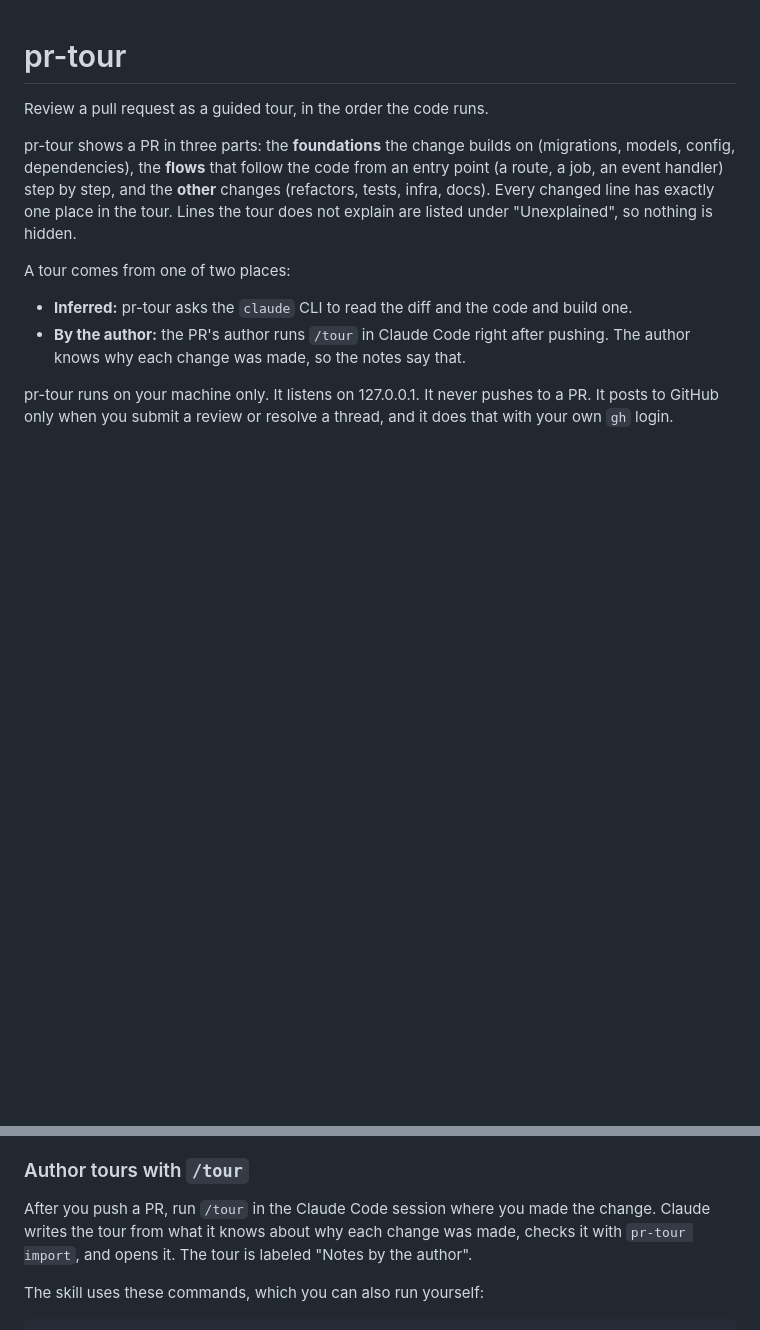
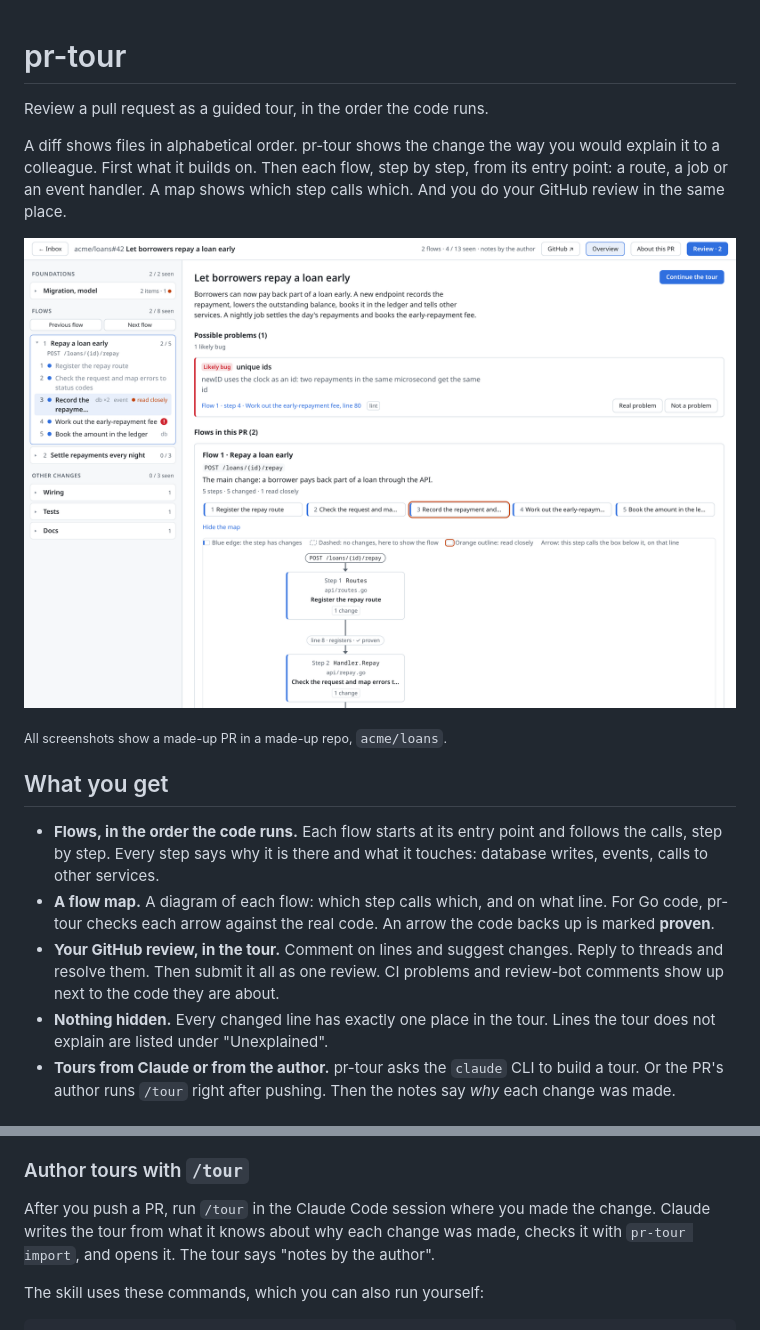
Before and after one commit to SjoerdP/pr-tour, a Markdown page: README.md, 2 parts joined by grey strips. GitHub-like rendering; pictures changed too: docs/images/overview.png (added); blank space fills up the shorter version.

```diff
--- a/README.md
+++ b/README.md
@@ -2,19 +2,29 @@
 
 Review a pull request as a guided tour, in the order the code runs.
 
-pr-tour shows a PR in three parts: the **foundations** the change builds on
-(migrations, models, config, dependencies), the **flows** that follow the code
-from an entry point (a route, a job, an event handler) step by step, and the
-**other** changes (refactors, tests, infra, docs). Every changed line has exactly
-one place in the tour. Lines the tour does not explain are listed under
-"Unexplained", so nothing is hidden.
+A diff shows files in alphabetical order. pr-tour shows the change the way you would
+explain it to a colleague. First what it builds on. Then each flow, step by step, from
+its entry point: a route, a job or an event handler. A map shows which step calls
+which. And you do your GitHub review in the same place.
 
-A tour comes from one of two places:
+![The overview of a PR: a summary, a possible problem from CI, and the map of each flow](docs/images/overview.png)
 
-- **Inferred:** pr-tour asks the `claude` CLI to read the diff and the code and build one.
-- **By the author:** the PR's author runs `/tour` in Claude Code right after pushing.
-  The author knows why each change was made, so the notes say that.
+<sub>All screenshots show a made-up PR in a made-up repo, `acme/loans`.</sub>
 
-pr-tour runs on your machine only. It listens on 127.0.0.1. It never pushes to a
-PR. It posts to GitHub only when you submit a review or resolve a thread, and it
-does that with your own `gh` login.
+## What you get
+
+- **Flows, in the order the code runs.** Each flow starts at its entry point and
+  follows the calls, step by step. Every step says why it is there and what it
+  touches: database writes, events, calls to other services.
+- **A flow map.** A diagram of each flow: which step calls which, and on what line.
+  For Go code, pr-tour checks each arrow against the real code. An arrow the code
+  backs up is marked **proven**.
+- **Your GitHub review, in the tour.** Comment on lines and suggest changes. Reply to
+  threads and resolve them. Then submit it all as one review. CI problems and
+  review-bot comments show up next to the code they are about.
+- **Nothing hidden.** Every changed line has exactly one place in the tour. Lines the
+  tour does not explain are listed under "Unexplained".
+- **Tours from Claude or from the author.** pr-tour asks the `claude` CLI to build a
+  tour. Or the PR's author runs `/tour` right after pushing. Then the notes say _why_
+  each change was made.
+
@@ -126,8 +188,8 @@ stops (exit code 2).
 
 After you push a PR, run `/tour` in the Claude Code session where you made the
 change. Claude writes the tour from what it knows about why each change was
-made, checks it with `pr-tour import`, and opens it. The tour is labeled
-"Notes by the author".
+made, checks it with `pr-tour import`, and opens it. The tour says
+"notes by the author".
 
 The skill uses these commands, which you can also run yourself:
 
```
Also changed, not shown: other parts of README.md (+65 -13 lines), docs/images/flow-map.png (added), docs/images/inbox.png (added), docs/images/peek.png (added), docs/images/step.png (added).
